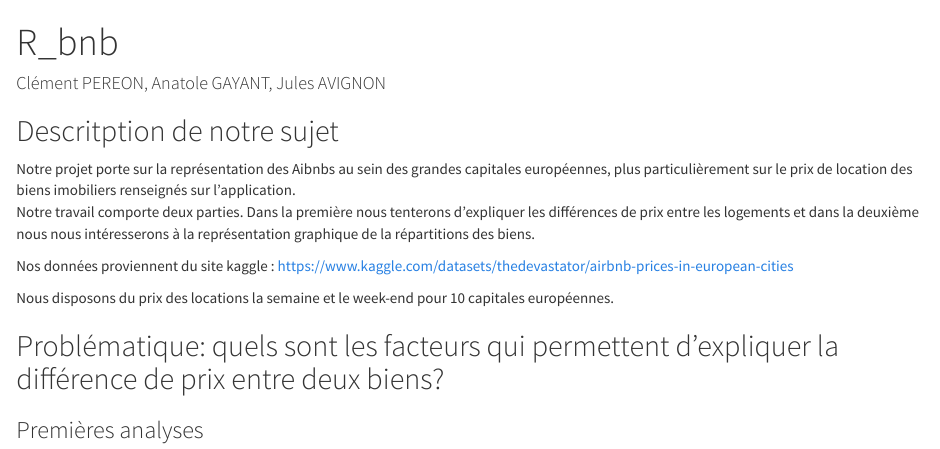
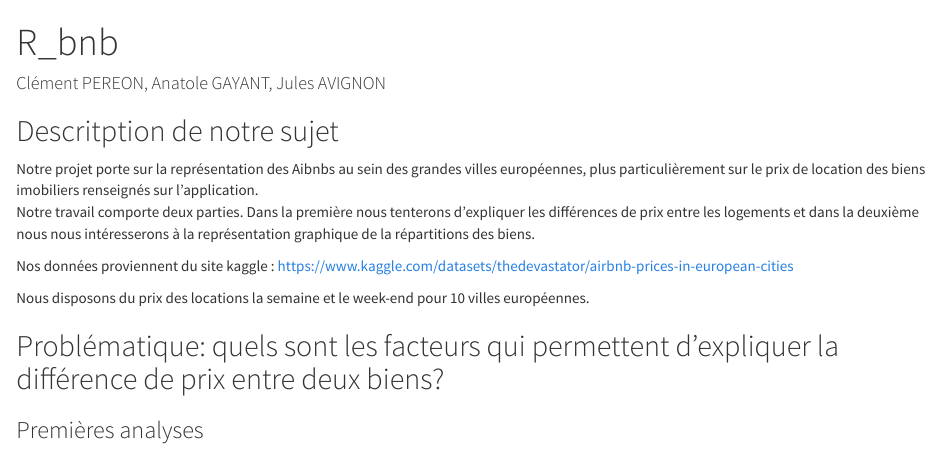
Before and after one commit to JACdeRennes2/R_bnb, an R Markdown document (Rendu.Rmd): the page in a window 1100 px wide, from its top. Rendered offline with R 4.5, knitr and Pandoc, with nearby package versions; some code elsewhere in the file could not run offline.

Commit message:
modif rmd encore

```diff
--- a/Rendu.Rmd
+++ b/Rendu.Rmd
@@ -9,12 +9,12 @@ output:
 
 ## Descritption de notre sujet
 
-Notre projet porte sur la représentation des Aibnbs au sein des grandes capitales européennes, plus particulièrement sur le prix de location des biens imobiliers renseignés sur l'application.</br>
+Notre projet porte sur la représentation des Aibnbs au sein des grandes villes européennes, plus particulièrement sur le prix de location des biens imobiliers renseignés sur l'application.</br>
 Notre travail comporte deux parties. Dans la première nous tenterons d'expliquer les différences de prix entre les logements et dans la deuxième nous nous intéresserons à la représentation graphique de la répartitions des biens.
 
 Nos données proviennent du site kaggle : https://www.kaggle.com/datasets/thedevastator/airbnb-prices-in-european-cities
 
-Nous disposons du prix des locations la semaine et le week-end pour 10 capitales européennes.
+Nous disposons du prix des locations la semaine et le week-end pour 10 villes européennes.
 
 ## Problématique: quels sont les facteurs qui permettent d'expliquer la différence de prix entre deux biens?
 
```
Also changed, not shown: Rendu.Rmd (2 more changed lines).
